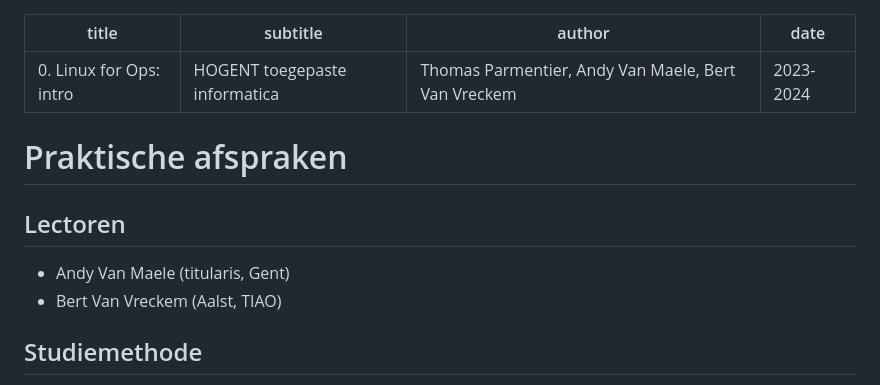
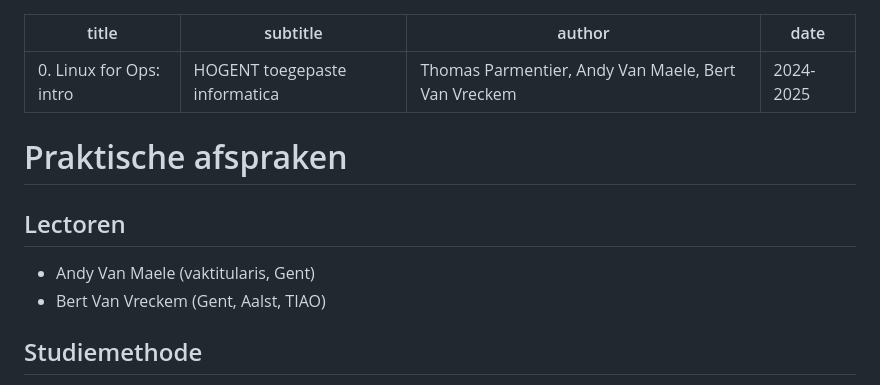
Before and after one commit to HoGentTIN/linux-slides, a Markdown page: 00-opslinux-intro.md, the part around the change printed below. Rendered like a GitHub page.

```diff
--- a/00-opslinux-intro.md
+++ b/00-opslinux-intro.md
@@ -2,15 +2,15 @@
 title: "0. Linux for Ops: intro"
 subtitle: "HOGENT toegepaste informatica"
 author: Thomas Parmentier, Andy Van Maele, Bert Van Vreckem
-date: 2023-2024
+date: 2024-2025
 ---
 
 # Praktische afspraken
 
 ## Lectoren
 
-- Andy Van Maele (titularis, Gent)
-- Bert Van Vreckem (Aalst, TIAO)
+- Andy Van Maele (vaktitularis, Gent)
+- Bert Van Vreckem (Gent, Aalst, TIAO)
 
 ## Studiemethode
 
```
Also changed, not shown: other parts of 00-opslinux-intro.md (+20 -6 lines), assets/linux-desktop.jpeg (added).
